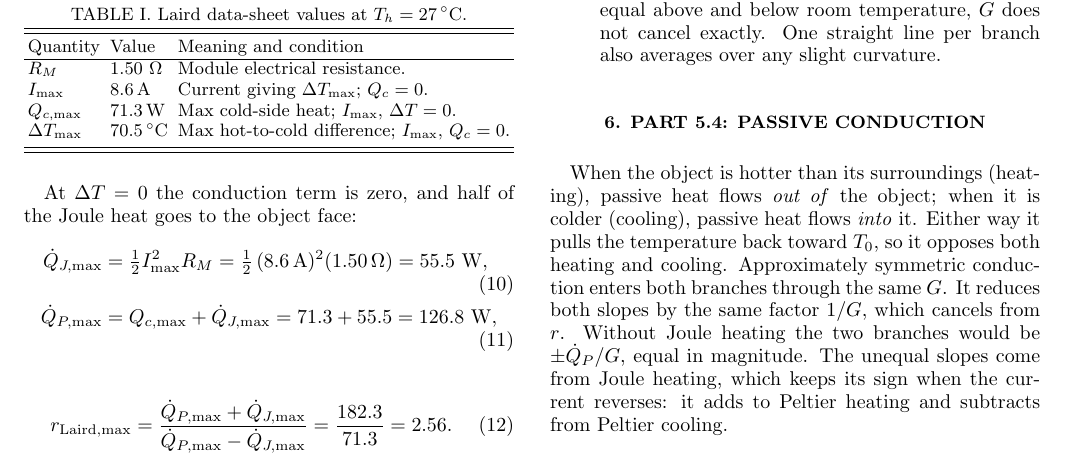
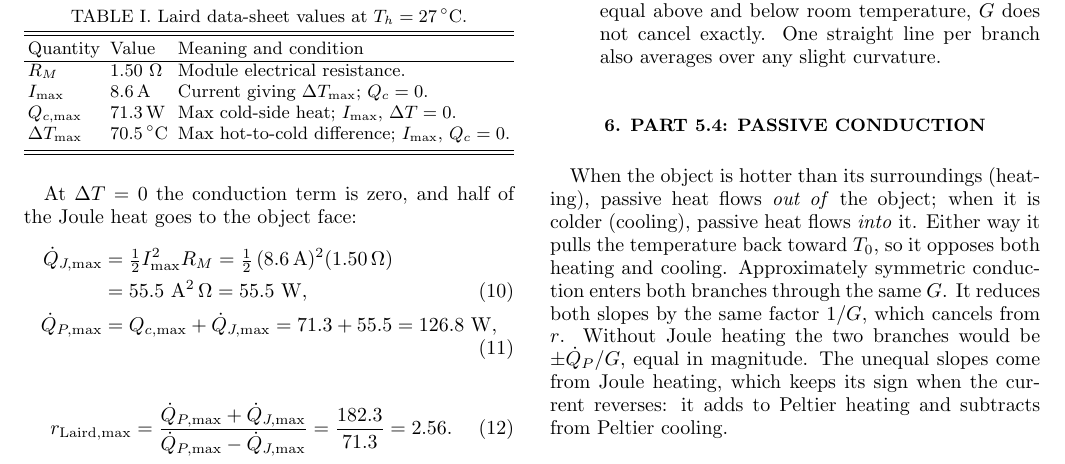
Before and after one commit to tyin-source/Lab-Module-4, a LaTeX paper (a2/A2.tex): part of page 2 of 2, cut so that both start at the same text. Compiled offline with pdfLaTeX.

Commit message:
Show the A^2 Ohm = W unit step in the A2 Joule-heat calculation
Co-Authored-By: Claude Opus 5.5 <noreply@anthropic.com>
Claude-Session: https://claude.ai/code/session_01PEHAh8ir7Rzr8VMQrsMfe5

```diff
--- a/a2/A2.tex
+++ b/a2/A2.tex
@@ -132,7 +132,7 @@ $\Delta T_{\max}$ & $70.5\degC$ & Max hot-to-cold difference; $I_{\max}$, $Q_c =
 At $\Delta T = 0$ the conduction term is zero, and half of the Joule heat goes to the object
 face:
 \begin{align}
-\Qdot_{J,\max} &= \tfrac12 I_{\max}^2 R_M = \tfrac12\,(8.6\,\mathrm{A})^2(1.50\,\Omega) = 55.5\ \mathrm{W},\\
+\Qdot_{J,\max} &= \tfrac12 I_{\max}^2 R_M = \tfrac12\,(8.6\,\mathrm{A})^2(1.50\,\Omega)\nonumber\\ &= 55.5\ \mathrm{A^2\,\Omega} = 55.5\ \mathrm{W},\\
 \Qdot_{P,\max} &= Q_{c,\max} + \Qdot_{J,\max} = 71.3 + 55.5 = 126.8\ \mathrm{W},
 \end{align}
 \begin{equation}
```
Also changed, not shown: a2/A2.pdf.
